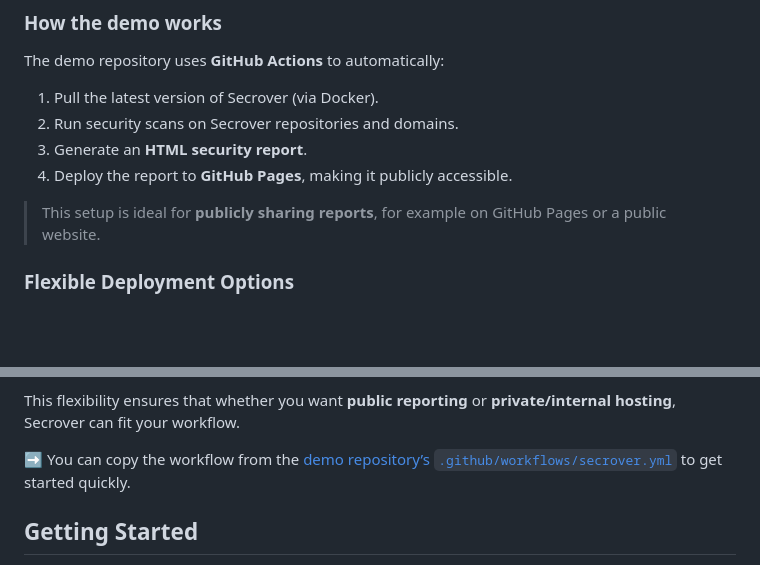
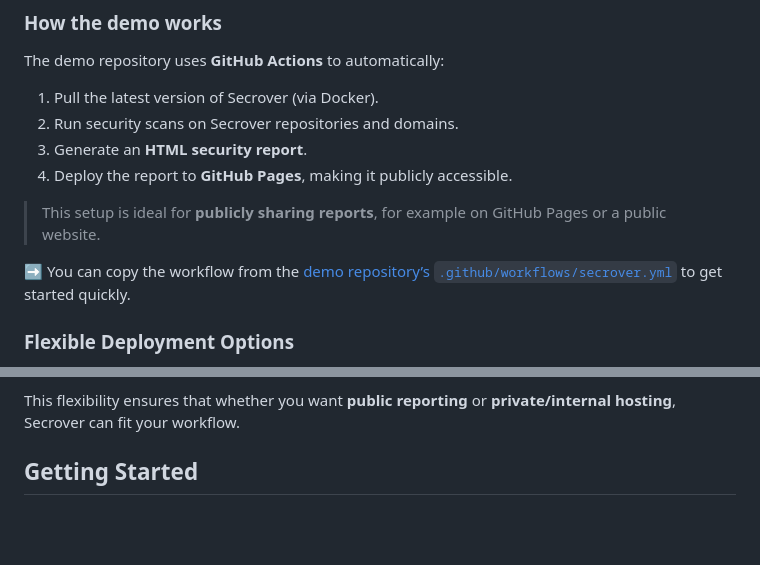
Before and after one commit to Secrover/Secrover, a Markdown page: README.md, 2 parts joined by grey strips. GitHub-like rendering; blank space fills up the shorter version.

```diff
--- a/README.md
+++ b/README.md
@@ -51,5 +51,7 @@ The demo repository uses **GitHub Actions** to automatically:
 
 > This setup is ideal for **publicly sharing reports**, for example on GitHub Pages or a public website.
 
+➡️ You can copy the workflow from the [demo repository’s `.github/workflows/secrover.yml`](https://github.com/secrover/secrover-demo/blob/main/.github/workflows/secrover.yml) to get started quickly.
+
 ### Flexible Deployment Options
 
@@ -57,7 +59,5 @@ Secrover is not limited to GitHub Actions — you can also **export reports to a
 
 This flexibility ensures that whether you want **public reporting** or **private/internal hosting**, Secrover can fit your workflow.
-
-➡️ You can copy the workflow from the [demo repository’s `.github/workflows/secrover.yml`](https://github.com/secrover/secrover-demo/blob/main/.github/workflows/secrover.yml) to get started quickly.
 
 ## Getting Started
 
```
Also changed, not shown: other parts of README.md (+1 -1 lines).
